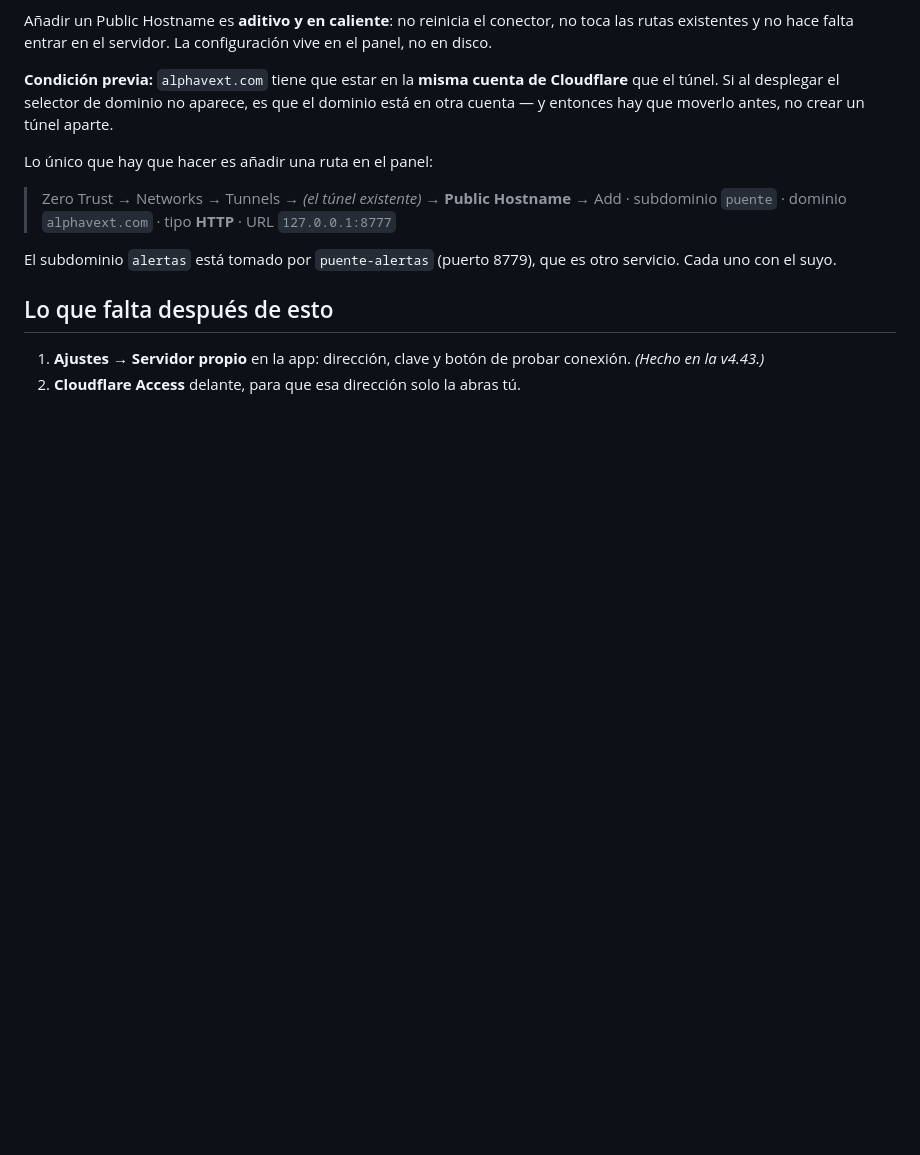
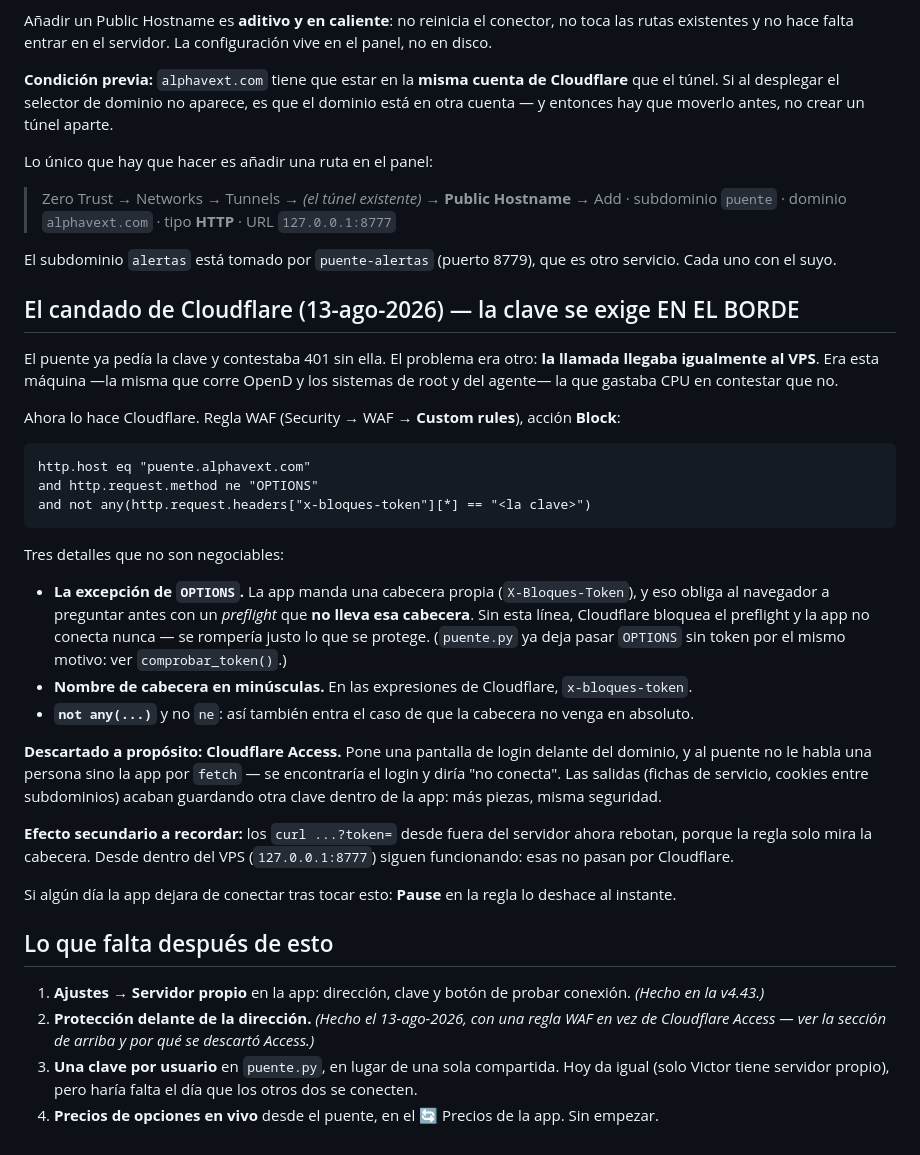
Before and after one commit to GaloFly/galowillmakeyourich, a Markdown page: servidor/README.md, the part around the change. Drawn GitHub-style; blank space fills up the shorter version.

Commit message:
Documentar el candado WAF delante del puente (#72)
La clave ya se pedía en puente.py, pero la llamada llegaba igualmente al
VPS — la misma máquina que corre OpenD y los sistemas de root y del
agente. Ahora Cloudflare bloquea en el borde lo que no trae la cabecera
x-bloques-token.

Se apuntan los tres detalles que no son negociables (excepción para
OPTIONS o muere el preflight, cabecera en minúsculas, not any en vez de
ne) y por qué se descartó Cloudflare Access: pone un login delante y al
puente le habla la app por fetch, no una persona.


Claude-Session: https://claude.ai/code/session_01BA8ZW3bTavhdp27Nbs5sXf

Co-authored-by: Claude <noreply@anthropic.com>

````diff
--- a/servidor/README.md
+++ b/servidor/README.md
@@ -139,8 +139,46 @@ Lo único que hay que hacer es añadir una ruta en el panel:
 El subdominio `alertas` está tomado por `puente-alertas` (puerto 8779), que es otro servicio. Cada
 uno con el suyo.
 
+## El candado de Cloudflare (13-ago-2026) — la clave se exige EN EL BORDE
+
+El puente ya pedía la clave y contestaba 401 sin ella. El problema era otro: **la llamada llegaba
+igualmente al VPS**. Era esta máquina —la misma que corre OpenD y los sistemas de root y del
+agente— la que gastaba CPU en contestar que no.
+
+Ahora lo hace Cloudflare. Regla WAF (Security → WAF → **Custom rules**), acción **Block**:
+
+```
+http.host eq "puente.alphavext.com"
+and http.request.method ne "OPTIONS"
+and not any(http.request.headers["x-bloques-token"][*] == "<la clave>")
+```
+
+Tres detalles que no son negociables:
+
+- **La excepción de `OPTIONS`.** La app manda una cabecera propia (`X-Bloques-Token`), y eso obliga
+  al navegador a preguntar antes con un *preflight* que **no lleva esa cabecera**. Sin esta línea,
+  Cloudflare bloquea el preflight y la app no conecta nunca — se rompería justo lo que se protege.
+  (`puente.py` ya deja pasar `OPTIONS` sin token por el mismo motivo: ver `comprobar_token()`.)
+- **Nombre de cabecera en minúsculas.** En las expresiones de Cloudflare, `x-bloques-token`.
+- **`not any(...)`** y no `ne`: así también entra el caso de que la cabecera no venga en absoluto.
+
+**Descartado a propósito: Cloudflare Access.** Pone una pantalla de login delante del dominio, y al
+puente no le habla una persona sino la app por `fetch` — se encontraría el login y diría "no
+conecta". Las salidas (fichas de servicio, cookies entre subdominios) acaban guardando otra clave
+dentro de la app: más piezas, misma seguridad.
+
+**Efecto secundario a recordar:** los `curl ...?token=` desde fuera del servidor ahora rebotan, porque
+la regla solo mira la cabecera. Desde dentro del VPS (`127.0.0.1:8777`) siguen funcionando: esas no
+pasan por Cloudflare.
+
+Si algún día la app dejara de conectar tras tocar esto: **Pause** en la regla lo deshace al instante.
+
 ## Lo que falta después de esto
 
 1. **Ajustes → Servidor propio** en la app: dirección, clave y botón de probar conexión. *(Hecho en
    la v4.43.)*
-2. **Cloudflare Access** delante, para que esa dirección solo la abras tú.
+2. **Protección delante de la dirección.** *(Hecho el 13-ago-2026, con una regla WAF en vez de
+   Cloudflare Access — ver la sección de arriba y por qué se descartó Access.)*
+3. **Una clave por usuario** en `puente.py`, en lugar de una sola compartida. Hoy da igual (solo
+   Victor tiene servidor propio), pero haría falta el día que los otros dos se conecten.
+4. **Precios de opciones en vivo** desde el puente, en el 🔄 Precios de la app. Sin empezar.
````
Also changed, not shown: CLAUDE.md (+6 -0 lines).
